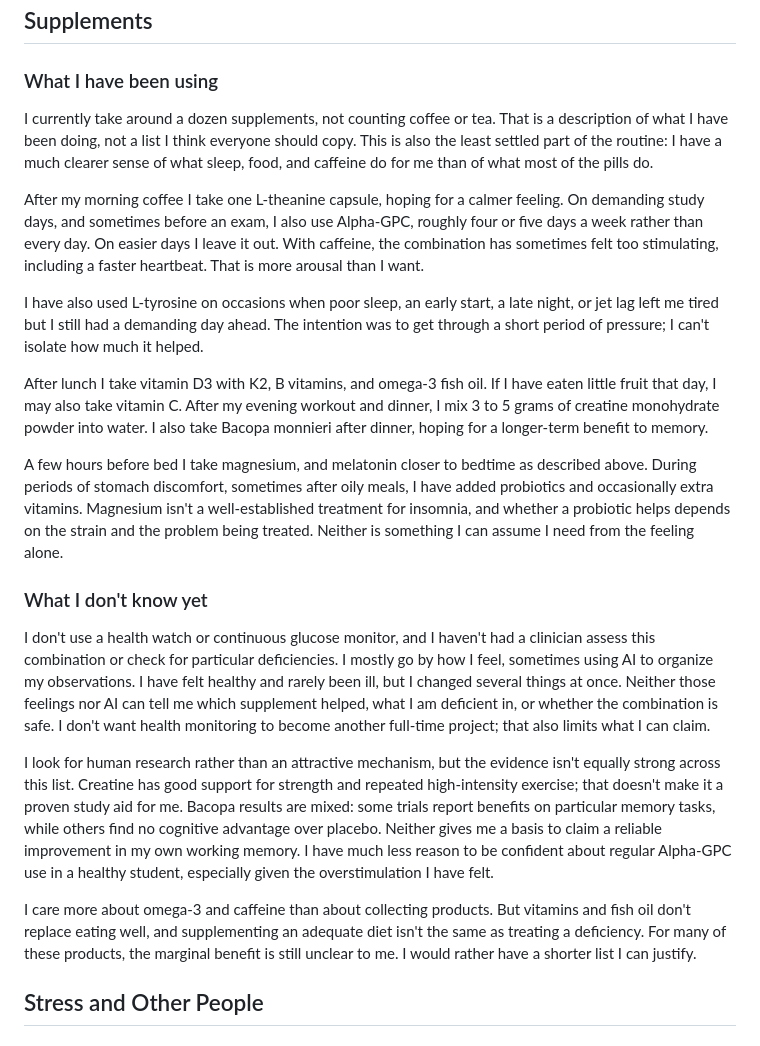
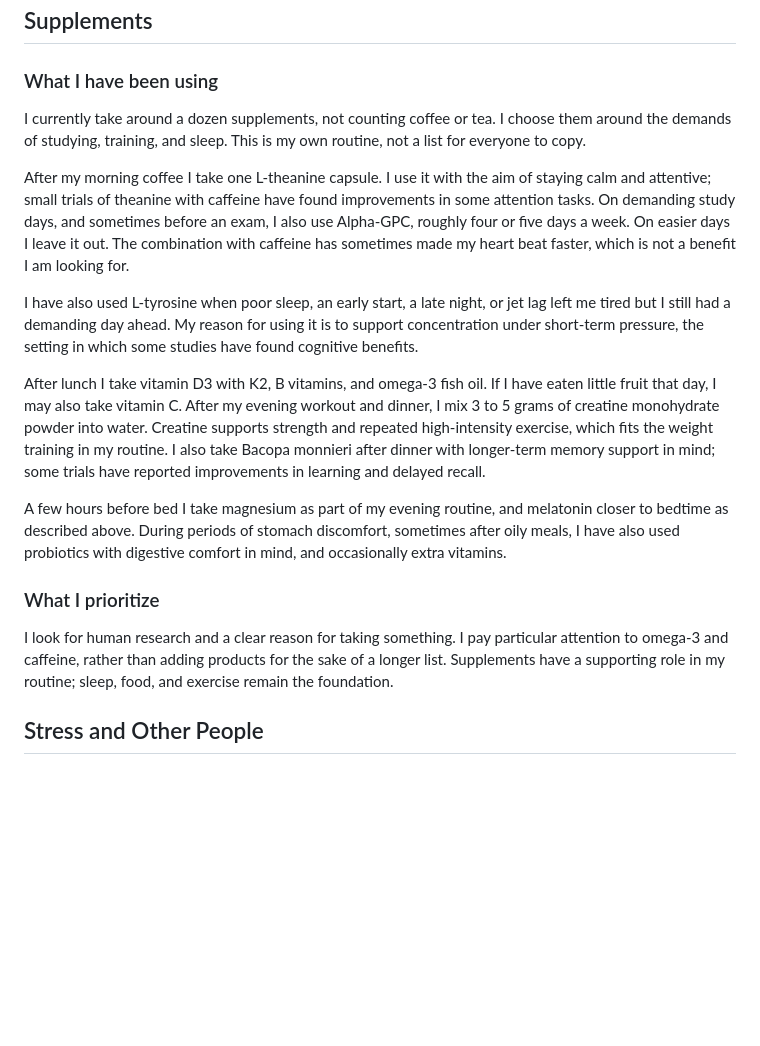
Before and after one commit to wangshuoxuan/wangshuoxuan.github.io, a Markdown page: content/posts/health-for-a-better-life.md, the part around one of its changes. Drawn GitHub-style; blank space fills up the shorter version.

Commit message:
Condense bilingual supplement section and focus on purposes and supported benefits

```diff
--- a/content/posts/health-for-a-better-life.md
+++ b/content/posts/health-for-a-better-life.md
@@ -535,23 +537,19 @@ This takes some self-discipline. Someone who does better with company may want m
 
 ### What I have been using
 
-I currently take around a dozen supplements, not counting coffee or tea. That is a description of what I have been doing, not a list I think everyone should copy. This is also the least settled part of the routine: I have a much clearer sense of what sleep, food, and caffeine do for me than of what most of the pills do.
+I currently take around a dozen supplements, not counting coffee or tea. I choose them around the demands of studying, training, and sleep. This is my own routine, not a list for everyone to copy.
 
-After my morning coffee I take one L-theanine capsule, hoping for a calmer feeling. On demanding study days, and sometimes before an exam, I also use Alpha-GPC, roughly four or five days a week rather than every day. On easier days I leave it out. With caffeine, the combination has sometimes felt too stimulating, including a faster heartbeat. That is more arousal than I want.
+After my morning coffee I take one L-theanine capsule. I use it with the aim of staying calm and attentive; small trials of theanine with caffeine have found improvements in some attention tasks. On demanding study days, and sometimes before an exam, I also use Alpha-GPC, roughly four or five days a week. On easier days I leave it out. The combination with caffeine has sometimes made my heart beat faster, which is not a benefit I am looking for.
 
-I have also used L-tyrosine on occasions when poor sleep, an early start, a late night, or jet lag left me tired but I still had a demanding day ahead. The intention was to get through a short period of pressure; I can't isolate how much it helped.
+I have also used L-tyrosine when poor sleep, an early start, a late night, or jet lag left me tired but I still had a demanding day ahead. My reason for using it is to support concentration under short-term pressure, the setting in which some studies have found cognitive benefits.
 
-After lunch I take vitamin D3 with K2, B vitamins, and omega-3 fish oil. If I have eaten little fruit that day, I may also take vitamin C. After my evening workout and dinner, I mix 3 to 5 grams of creatine monohydrate powder into water. I also take Bacopa monnieri after dinner, hoping for a longer-term benefit to memory.
+After lunch I take vitamin D3 with K2, B vitamins, and omega-3 fish oil. If I have eaten little fruit that day, I may also take vitamin C. After my evening workout and dinner, I mix 3 to 5 grams of creatine monohydrate powder into water. Creatine supports strength and repeated high-intensity exercise, which fits the weight training in my routine. I also take Bacopa monnieri after dinner with longer-term memory support in mind; some trials have reported improvements in learning and delayed recall.
 
-A few hours before bed I take magnesium, and melatonin closer to bedtime as described above. During periods of stomach discomfort, sometimes after oily meals, I have added probiotics and occasionally extra vitamins. Magnesium isn't a well-established treatment for insomnia, and whether a probiotic helps depends on the strain and the problem being treated. Neither is something I can assume I need from the feeling alone.
+A few hours before bed I take magnesium as part of my evening routine, and melatonin closer to bedtime as described above. During periods of stomach discomfort, sometimes after oily meals, I have also used probiotics with digestive comfort in mind, and occasionally extra vitamins.
 
-### What I don't know yet
+### What I prioritize
 
-I don't use a health watch or continuous glucose monitor, and I haven't had a clinician assess this combination or check for particular deficiencies. I mostly go by how I feel, sometimes using AI to organize my observations. I have felt healthy and rarely been ill, but I changed several things at once. Neither those feelings nor AI can tell me which supplement helped, what I am deficient in, or whether the combination is safe. I don't want health monitoring to become another full-time project; that also limits what I can claim.
-
-I look for human research rather than an attractive mechanism, but the evidence isn't equally strong across this list. Creatine has good support for strength and repeated high-intensity exercise; that doesn't make it a proven study aid for me. Bacopa results are mixed: some trials report benefits on particular memory tasks, while others find no cognitive advantage over placebo. Neither gives me a basis to claim a reliable improvement in my own working memory. I have much less reason to be confident about regular Alpha-GPC use in a healthy student, especially given the overstimulation I have felt.
-
-I care more about omega-3 and caffeine than about collecting products. But vitamins and fish oil don't replace eating well, and supplementing an adequate diet isn't the same as treating a deficiency. For many of these products, the marginal benefit is still unclear to me. I would rather have a shorter list I can justify.
+I look for human research and a clear reason for taking something. I pay particular attention to omega-3 and caffeine, rather than adding products for the sake of a longer list. Supplements have a supporting role in my routine; sleep, food, and exercise remain the foundation.
 
 ## Stress and Other People
 
```
Also changed, not shown: other parts of content/posts/health-for-a-better-life.md (+14 -12 lines).
